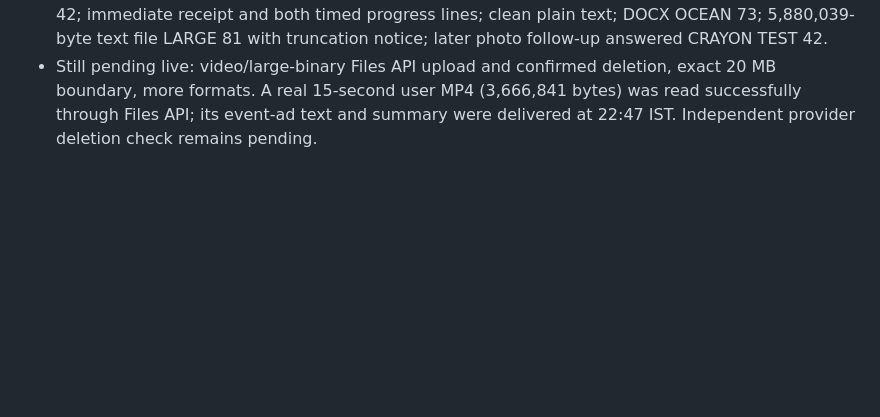
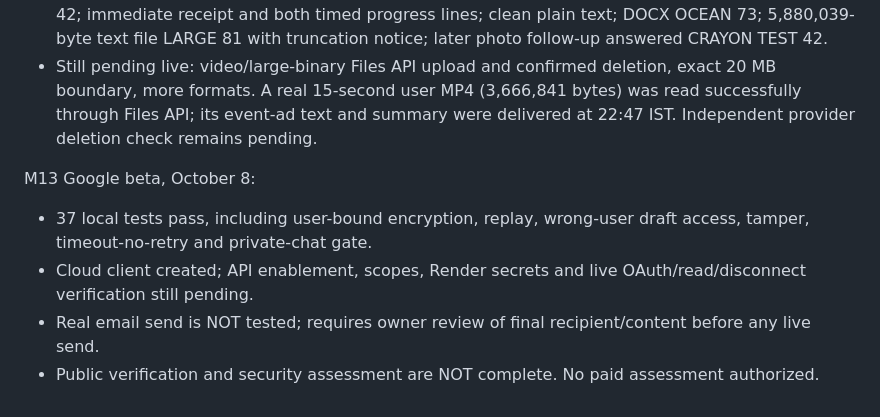
Before and after one commit to itsppm76/crayon, a Markdown page: TEST_CHECKLIST.md, the part around the change. Rendered like a GitHub page; blank space fills up the shorter version.

Commit message:
Update TEST_CHECKLIST with M13 Google beta details
Added updates on local tests, live verification, and pending tasks for M13 Google beta.

```diff
--- a/TEST_CHECKLIST.md
+++ b/TEST_CHECKLIST.md
@@ -71,3 +71,9 @@ Runtime tests cover goal execution, invalid-tool handling, media size/type limit
 - Local tests: 20 MB rejection boundary, unknown format receipt, safe ZIP listing, DOCX XML extraction, entity rejection, secret blocking, text truncation disclosure, video/caption routing, and final plain-text cleanup.
 - Live verified in owner Telegram chat: new Yooooo fire reaction; photo red square + CRAYON TEST 42; immediate receipt and both timed progress lines; clean plain text; DOCX OCEAN 73; 5,880,039-byte text file LARGE 81 with truncation notice; later photo follow-up answered CRAYON TEST 42.
 - Still pending live: video/large-binary Files API upload and confirmed deletion, exact 20 MB boundary, more formats. A real 15-second user MP4 (3,666,841 bytes) was read successfully through Files API; its event-ad text and summary were delivered at 22:47 IST. Independent provider deletion check remains pending.
+
+M13 Google beta, October 8:
+- 37 local tests pass, including user-bound encryption, replay, wrong-user draft access, tamper, timeout-no-retry and private-chat gate.
+- Cloud client created; API enablement, scopes, Render secrets and live OAuth/read/disconnect verification still pending.
+- Real email send is NOT tested; requires owner review of final recipient/content before any live send.
+- Public verification and security assessment are NOT complete. No paid assessment authorized.
```
